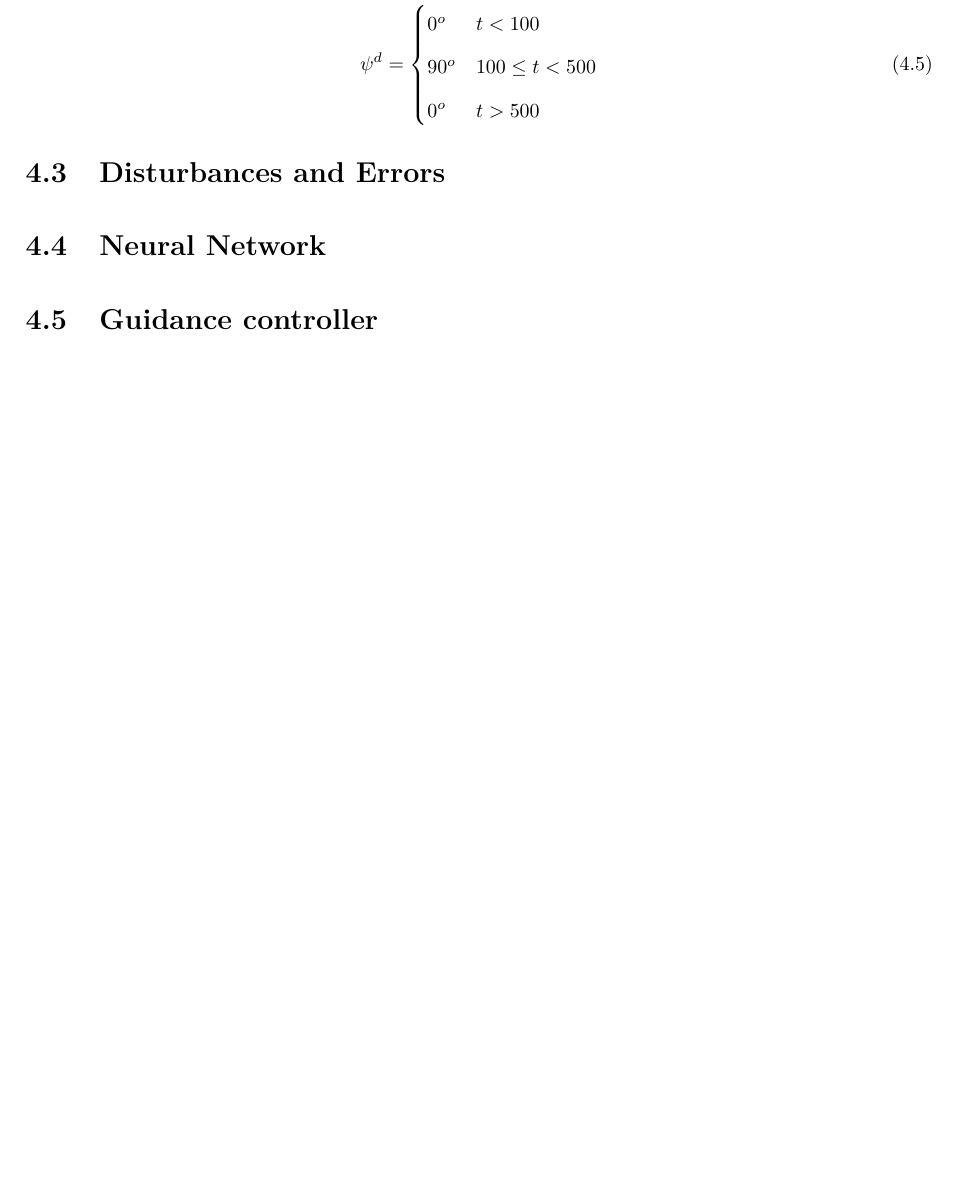
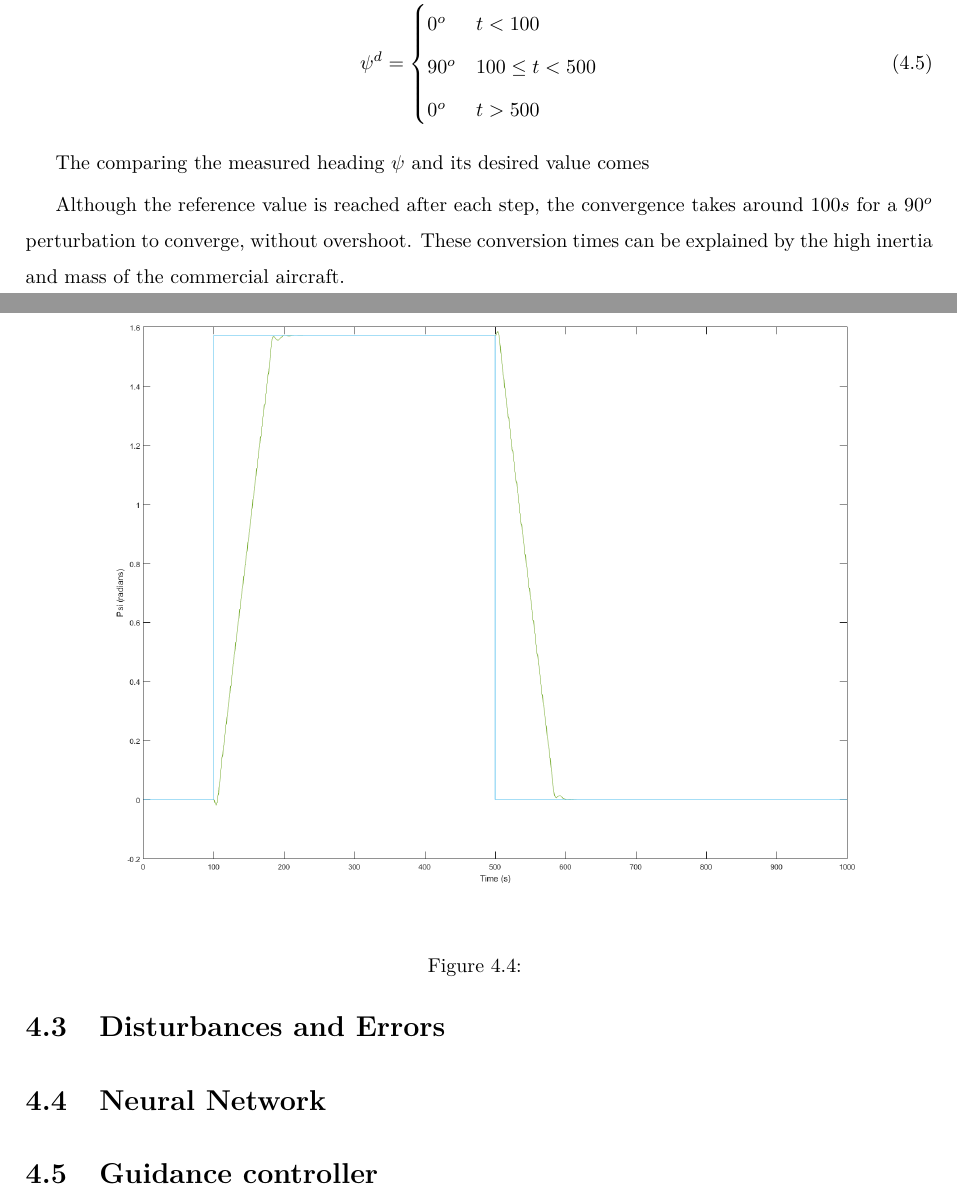
Before and after one commit to GuilhermeGSousa/Thesis, a LaTeX thesis (Thesis.tex, which reads Thesis_Results.tex): part of page 41 of 48 before the commit and two parts of pages 41 and 42 of 48 after it, the two joined at a grey line, cut so that both start at the same text, the shorter picture padded with empty space. Compiled offline with pdfLaTeX; a LaTeX package or settings file that is missing is left out.

Commit message:
Results: Controller results continuation

```diff
--- a/Thesis_Results.tex
+++ b/Thesis_Results.tex
@@ -96,7 +96,15 @@ As seen in the figure \ref{fig:const_ref} the reference is followed with minimal
 \end{cases}
 \end{equation}
 
+The comparing the measured heading $\psi$ and its desired value comes
+\begin{figure}[h]
+\centering
+\includegraphics[width=\textwidth]{Figures/Results/heading_test.png}
+\caption[]{}
+\label{fig:heading_test}
+\end{figure}
 
+Although the reference value is reached after each step, the convergence takes around $100s$ for a $90^o$ perturbation to converge, without overshoot. These conversion times can be explained by the high inertia and mass of the commercial aircraft.
 \section{Disturbances and Errors}
 \label{section:results/disturbances_errors}
 
```
Also changed, not shown: Figures/Results/aoa_check.PNG, Figures/Results/heading_test.png (added), Figures/Results/nli_test_const.png, Figures/Results/thrust_check.PNG, Thesis.pdf.
